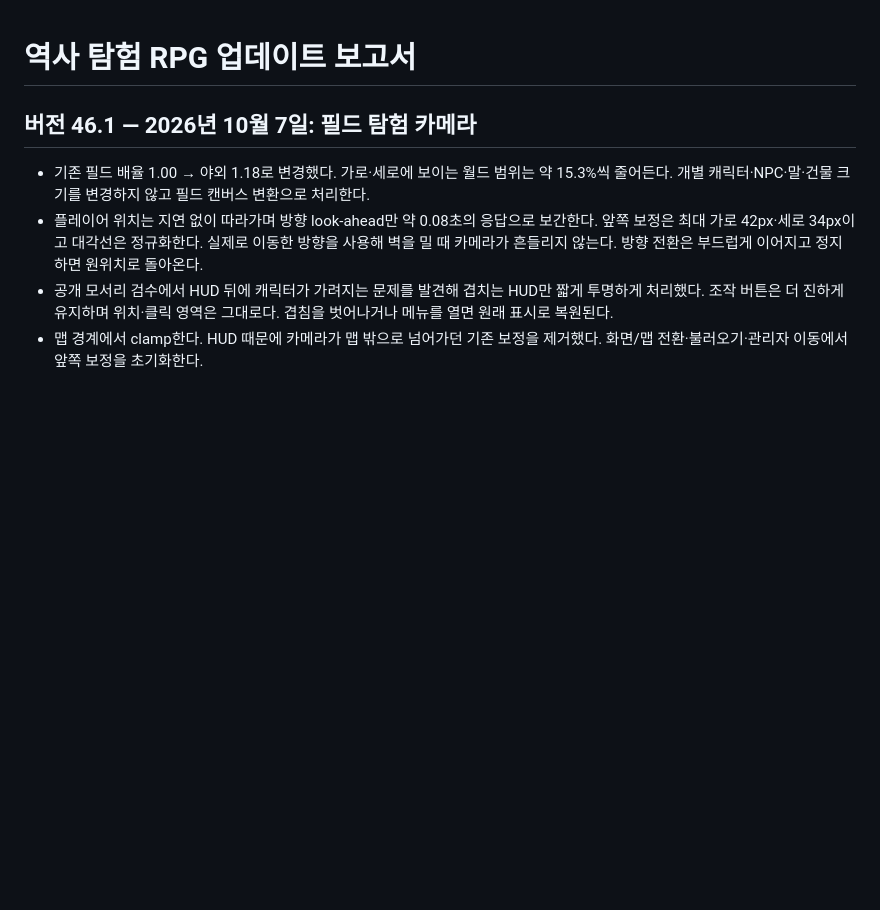
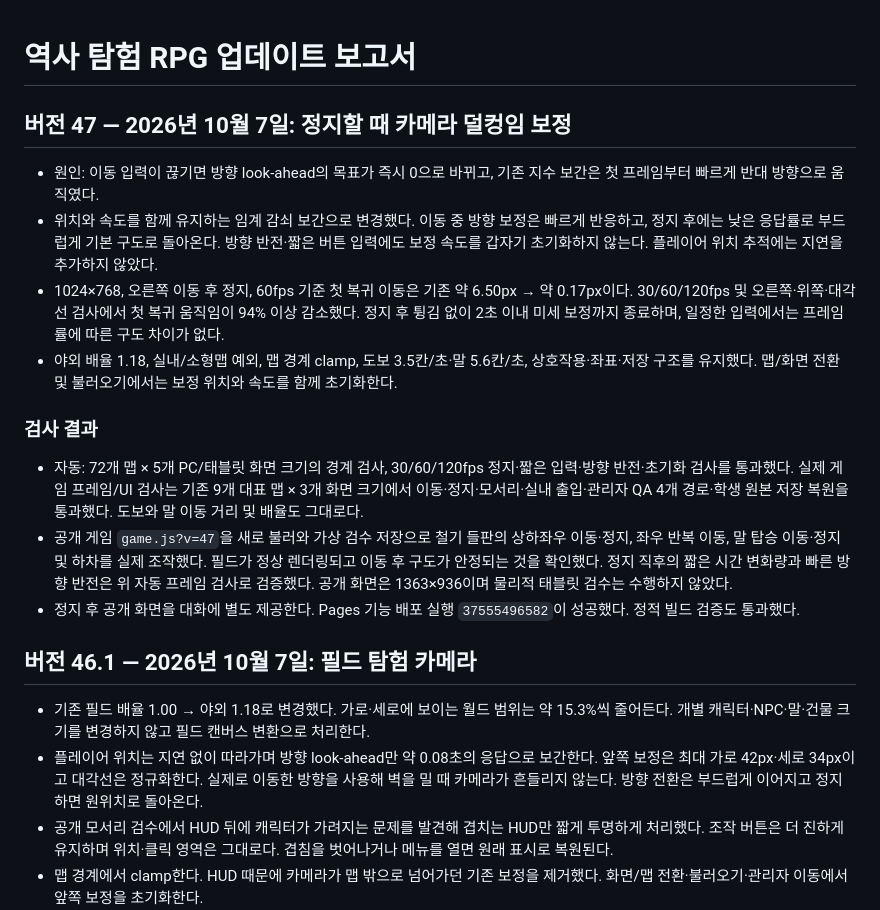
Before and after one commit to dladltkr1-cmyk/history-explorer-rpg, a Markdown page: 역사탐험RPG_업데이트_보고서.md, the part around the change. Rendered like a GitHub page; blank space fills up the shorter version.

Commit message:
Record camera stop smoothing and live play verification

```diff
--- a/역사탐험RPG_업데이트_보고서.md
+++ b/역사탐험RPG_업데이트_보고서.md
@@ -1,4 +1,17 @@
 # 역사 탐험 RPG 업데이트 보고서
+
+## 버전 47 — 2026년 10월 7일: 정지할 때 카메라 덜컹임 보정
+
+- 원인: 이동 입력이 끊기면 방향 look-ahead의 목표가 즉시 0으로 바뀌고, 기존 지수 보간은 첫 프레임부터 빠르게 반대 방향으로 움직였다.
+- 위치와 속도를 함께 유지하는 임계 감쇠 보간으로 변경했다. 이동 중 방향 보정은 빠르게 반응하고, 정지 후에는 낮은 응답률로 부드럽게 기본 구도로 돌아온다. 방향 반전·짧은 버튼 입력에도 보정 속도를 갑자기 초기화하지 않는다. 플레이어 위치 추적에는 지연을 추가하지 않았다.
+- 1024×768, 오른쪽 이동 후 정지, 60fps 기준 첫 복귀 이동은 기존 약 6.50px → 약 0.17px이다. 30/60/120fps 및 오른쪽·위쪽·대각선 검사에서 첫 복귀 움직임이 94% 이상 감소했다. 정지 후 튕김 없이 2초 이내 미세 보정까지 종료하며, 일정한 입력에서는 프레임률에 따른 구도 차이가 없다.
+- 야외 배율 1.18, 실내/소형맵 예외, 맵 경계 clamp, 도보 3.5칸/초·말 5.6칸/초, 상호작용·좌표·저장 구조를 유지했다. 맵/화면 전환 및 불러오기에서는 보정 위치와 속도를 함께 초기화한다.
+
+### 검사 결과
+
+- 자동: 72개 맵 × 5개 PC/태블릿 화면 크기의 경계 검사, 30/60/120fps 정지·짧은 입력·방향 반전·초기화 검사를 통과했다. 실제 게임 프레임/UI 검사는 기존 9개 대표 맵 × 3개 화면 크기에서 이동·정지·모서리·실내 출입·관리자 QA 4개 경로·학생 원본 저장 복원을 통과했다. 도보와 말 이동 거리 및 배율도 그대로다.
+- 공개 게임 `game.js?v=47`을 새로 불러와 가상 검수 저장으로 철기 들판의 상하좌우 이동·정지, 좌우 반복 이동, 말 탑승 이동·정지 및 하차를 실제 조작했다. 필드가 정상 렌더링되고 이동 후 구도가 안정되는 것을 확인했다. 정지 직후의 짧은 시간 변화량과 빠른 방향 반전은 위 자동 프레임 검사로 검증했다. 공개 화면은 1363×936이며 물리적 태블릿 검수는 수행하지 않았다.
+- 정지 후 공개 화면을 대화에 별도 제공한다. Pages 기능 배포 실행 `37555496582`이 성공했다. 정적 빌드 검증도 통과했다.
 
 ## 버전 46.1 — 2026년 10월 7일: 필드 탐험 카메라
 
```
